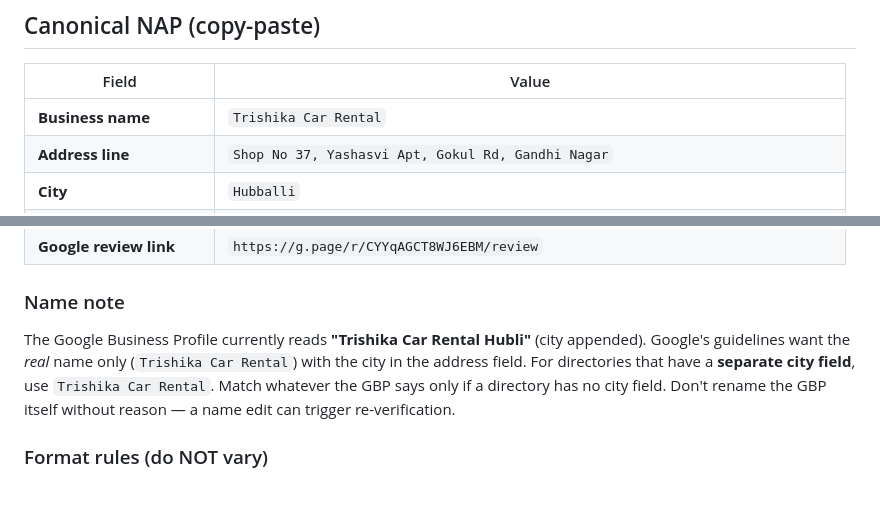
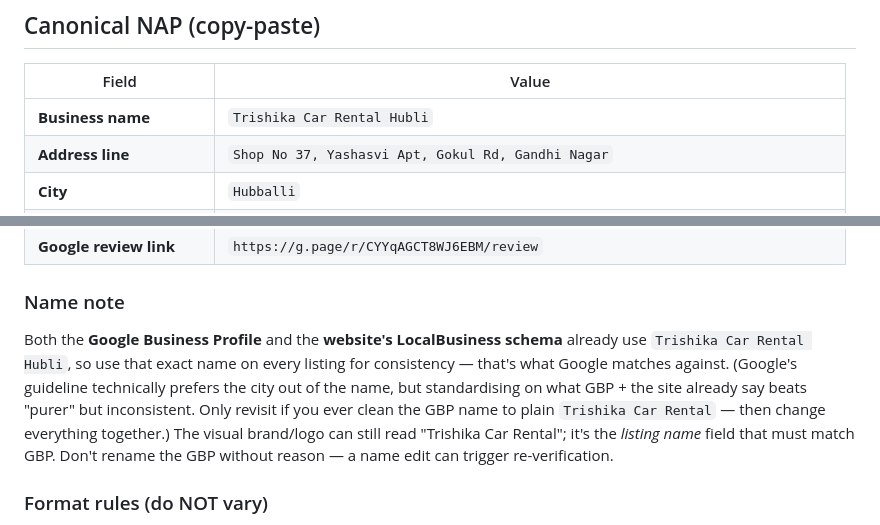
Before and after one commit to trishikacarrental-hubli/website, a Markdown page: gbp/nap_master.md, 2 parts joined by grey strips. GitHub-like rendering; blank space fills up the shorter version.

Commit message:
NAP: standardise listing name on "Trishika Car Rental Hubli"
Website NAP audit: the site is already fully consistent with the GBP —
all 10 pages carry the same footer address, phone is +91 82175 77849
everywhere, and the homepage LocalBusiness/TaxiService schema matches
the GBP exactly (name, PostalAddress, region, geo, hours, areaServed,
sameAs). No stale phone/address anywhere. Nothing to change on the site.

Reconcile the paste kit: GBP + site schema both use "Trishika Car Rental
Hubli", so citations should use that exact name (not plain "Trishika Car
Rental") for consistency.

Co-Authored-By: Claude Opus 4.8 <noreply@anthropic.com>

```diff
--- a/gbp/nap_master.md
+++ b/gbp/nap_master.md
@@ -9,7 +9,7 @@ Google Business Profile on 2026-07-09.
 
 | Field | Value |
 |---|---|
-| **Business name** | `Trishika Car Rental` |
+| **Business name** | `Trishika Car Rental Hubli` |
 | **Address line** | `Shop No 37, Yashasvi Apt, Gokul Rd, Gandhi Nagar` |
 | **City** | `Hubballi` |
 | **State** | `Karnataka` |
@@ -23,11 +23,13 @@ Google Business Profile on 2026-07-09.
 | **Google review link** | `https://g.page/r/CYYqAGCT8WJ6EBM/review` |
 
 ### Name note
-The Google Business Profile currently reads **"Trishika Car Rental Hubli"** (city appended).
-Google's guidelines want the *real* name only (`Trishika Car Rental`) with the city in the
-address field. For directories that have a **separate city field**, use `Trishika Car Rental`.
-Match whatever the GBP says only if a directory has no city field. Don't rename the GBP itself
-without reason — a name edit can trigger re-verification.
+Both the **Google Business Profile** and the **website's LocalBusiness schema** already use
+`Trishika Car Rental Hubli`, so use that exact name on every listing for consistency — that's
+what Google matches against. (Google's guideline technically prefers the city out of the name,
+but standardising on what GBP + the site already say beats "purer" but inconsistent. Only revisit
+if you ever clean the GBP name to plain `Trishika Car Rental` — then change everything together.)
+The visual brand/logo can still read "Trishika Car Rental"; it's the *listing name* field that
+must match GBP. Don't rename the GBP without reason — a name edit can trigger re-verification.
 
 ### Format rules (do NOT vary)
 - Always `Gokul Rd` (not "Road", not "Gokul Road").
```
